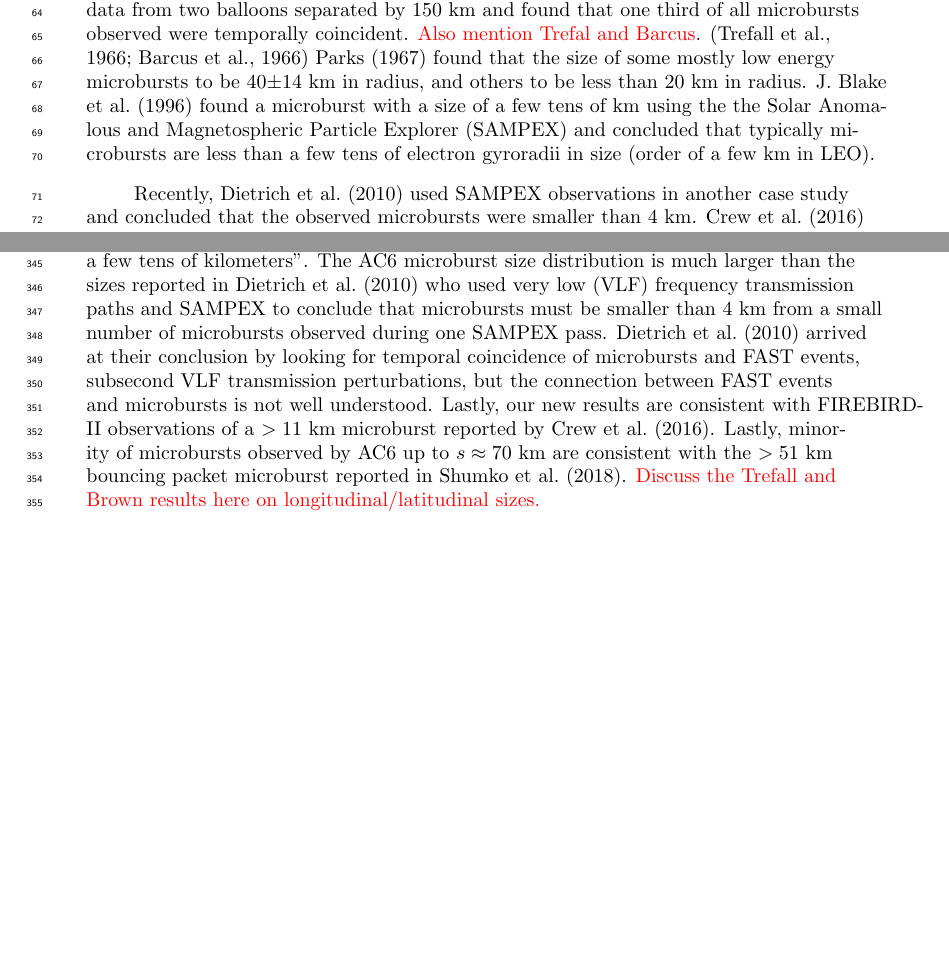
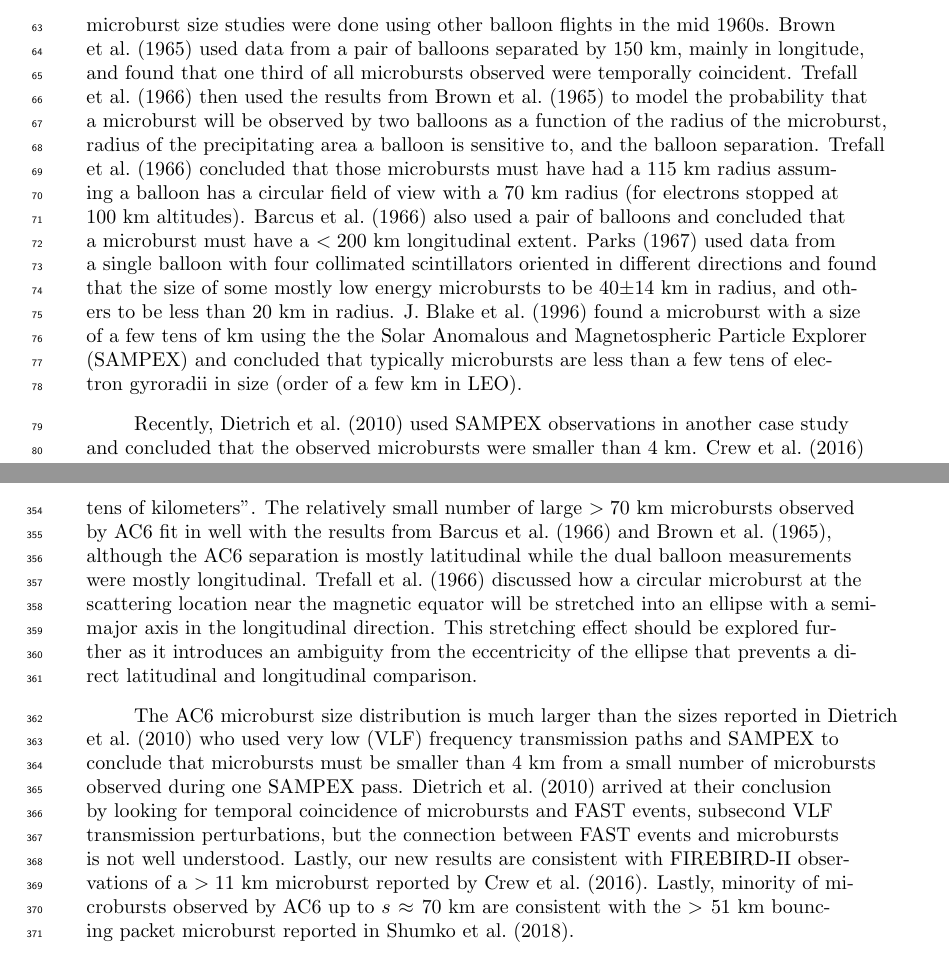
Before and after one commit to mshumko/ac6_microburst_scale_sizes, a LaTeX document (paper/shumko_ac6_microburst_scale_size.tex): two parts of pages 3 and 12 of 19 before the commit and two parts of pages 3 and 15 of 19 after it, joined at a grey line, cut at the place of the change, the shorter picture padded with empty space. Compiled offline with pdfLaTeX.

Commit message:
Paper edits. Need to clean up conclusion a little bit.

```diff
--- a/paper/shumko_ac6_microburst_scale_size.tex
+++ b/paper/shumko_ac6_microburst_scale_size.tex
@@ -93,5 +93,6 @@ Microbursts are a subsecond impulse of electrons that are observed by high altit
 
-One of the unconstrained microburst parameters that is critical to better quantify the role of microbursts as an instantaneous loss mechanism (the number of electrons lost per microburst) is their physical size. In the few years after microbursts were discovered by \citeA{Anderson1964} in the mid 1960s, other balloon flights allowed microburst properties, including their physical size, to be closely studied. \citeA{Brown1965_2} used data from two balloons separated by 150 km and found that one third of all microbursts observed were temporally coincident. \textcolor{red}{Also mention Trefal and Barcus}. \cite{Trefall1966, Barcus1966} \citeA{Parks1967} found that the size of some mostly low energy microbursts to be $40 \pm 14$ km in radius, and others to be less than $20$ km in radius. \citeA{Blake1996} found a microburst with a size of a few tens of km using the the Solar Anomalous and Magnetospheric Particle Explorer (SAMPEX) and concluded that typically microbursts are less than a few tens of electron gyroradii in size (order of a few km in LEO).
+\textcolor{red}{Choose diameter or radius}
+One of the unconstrained microburst parameters that is critical to better quantify the role of microbursts as an instantaneous loss mechanism (the number of electrons lost per microburst) is their physical size. Historically, in the few years after microbursts were discovered by \citeA{Anderson1964}, numerous microburst size studies were done using other balloon flights in the mid 1960s. \citeA{Brown1965_2} used data from a pair of balloons separated by 150 km, mainly in longitude, and found that one third of all microbursts observed were temporally coincident. \citeA{Trefall1966} then used the results from \citeA{Brown1965_2} to model the probability that a microburst will be observed by two balloons as a function of the radius of the microburst, radius of the precipitating area a balloon is sensitive to, and the balloon separation. \citeA{Trefall1966} concluded that those microbursts must have had a $ 115$ km radius assuming a balloon has a circular field of view with a $70$ km radius (for electrons stopped at $100$ km altitudes). \citeA{Barcus1966} also used a pair of balloons and concluded that a microburst must have a $<200$ km longitudinal extent. \citeA{Parks1967} used data from a single balloon with four collimated scintillators oriented in different directions and found that the size of some mostly low energy microbursts to be $40 \pm 14$ km in radius, and others to be less than $20$ km in radius. \citeA{Blake1996} found a microburst with a size of a few tens of km using the the Solar Anomalous and Magnetospheric Particle Explorer (SAMPEX) and concluded that typically microbursts are less than a few tens of electron gyroradii in size (order of a few km in LEO).
 
 Recently, \citeA{Dietrich2010} used SAMPEX observations in another case study and concluded that the observed microbursts were smaller than $4$ km. \citeA{Crew2016} used the Focused Investigation of Relativistic Electron Bursts: Intensity, Range, and Dynamics (FIREBIRD-II) CubeSats and found an example of a microburst larger than 11 km. Lastly, \citeA{Shumko2018a} also used FIREBIRD-II to identify a microburst with a size greater than $ 51 \pm 1$ km. The large variance in prior results imply that there is a distribution of microburst scale sizes which this study aims to estimate.
 
@@ -218,7 +219,10 @@ p(r, r_0, r_1, a) = a \delta(r-r_0) + (1-a)\delta(r-r_1)
 \end{figure}
 
 \section{Discussion} \label{discussion}
-The LEO microburst $\bar{F}(s)$ estimated in section \ref{microburst_distribution} shows that a majority of coincident microbursts were observed by AC6 when they were separated by less than a few tens of km. This conclusion is consistent with prior literature and most similar to \citeA{Parks1967} who reported that many $> 15$ keV microbursts are less than $40$ km in diameter (corresponding to the field of view of their X-ray detector at 100 km altitude) while others were on average $80 \pm 28$ km in diameter. Furthermore, these results are similar to the bouncing packet example shown in \citeA{Blake1996} with a size of ``at least a few tens of kilometers". The AC6 microburst size distribution is much larger than the sizes reported in \citeA{Dietrich2010} who used very low (VLF) frequency transmission paths and SAMPEX to conclude that microbursts must be smaller than 4 km from a small number of microbursts observed during one SAMPEX pass. \citeA{Dietrich2010} arrived at their conclusion by looking for temporal coincidence of microbursts and FAST events, subsecond VLF transmission perturbations, but the connection between FAST events and microbursts is not well understood. Lastly, our new results are consistent with FIREBIRD-II observations of a $> 11$ km microburst reported by \citeA{Crew2016}. Lastly, minority of microbursts observed by AC6 up to $s \approx 70$ km are consistent with the $> 51$ km bouncing packet microburst reported in \citeA{Shumko2018a}. \textcolor{red}{Discuss the Trefall and Brown results here on longitudinal/latitudinal sizes.}
+\textcolor{red}{Work on these paragraphs} \\
+The LEO microburst $\bar{F}(s)$ estimated in section \ref{microburst_distribution} shows that a majority of coincident microbursts were observed by AC6 when they were separated by less than a few tens of km. This conclusion is consistent with prior literature and most similar to \citeA{Parks1967} who reported that many $> 15$ keV microbursts are less than $40$ km in diameter (corresponding to the field of view of their X-ray detector at 100 km altitude) while others were on average $80 \pm 28$ km in diameter. Furthermore, these results are similar to the bouncing packet example shown in \citeA{Blake1996} with a size of ``at least a few tens of kilometers". The relatively small number of large $> 70$ km microbursts observed by AC6 fit in well with the results from \citeA{Barcus1966} and \citeA{Brown1965_2}, although the AC6 separation is mostly latitudinal while the dual balloon measurements were mostly longitudinal. \citeA{Trefall1966} discussed how a circular microburst at the scattering location near the magnetic equator will be stretched into an ellipse with a semi-major axis in the longitudinal direction. This stretching effect should be explored further as it introduces an ambiguity from the eccentricity of the ellipse that prevents a direct latitudinal and longitudinal comparison.
+
+The AC6 microburst size distribution is much larger than the sizes reported in \citeA{Dietrich2010} who used very low (VLF) frequency transmission paths and SAMPEX to conclude that microbursts must be smaller than 4 km from a small number of microbursts observed during one SAMPEX pass. \citeA{Dietrich2010} arrived at their conclusion by looking for temporal coincidence of microbursts and FAST events, subsecond VLF transmission perturbations, but the connection between FAST events and microbursts is not well understood. Lastly, our new results are consistent with FIREBIRD-II observations of a $> 11$ km microburst reported by \citeA{Crew2016}. Lastly, minority of microbursts observed by AC6 up to $s \approx 70$ km are consistent with the $> 51$ km bouncing packet microburst reported in \citeA{Shumko2018a}.
 
 The microburst PDF shown in Fig. \ref{fig3}b suggests that the microburst size distribution is bimodal. The quality of the AC6 data is insufficient to definitively conclude that there are two distinct microburst populations. This has been suggested before by \citeA{Blake1996} who noted that the $> 150$ keV and $> 1$ MeV microbursts are not always well correlated e.g. Fig. 10 in \citeA{Blake1996}. The different microburst population hypothesis can be better tested with an AC6-like mission with better energy resolution and homogeneous MLT coverage.
 
```
Also changed, not shown: paper/shumko_ac6_microburst_scale_size.pdf, paper/shumko_ac6_microburst_scale_size.tex (4 more changed lines).
